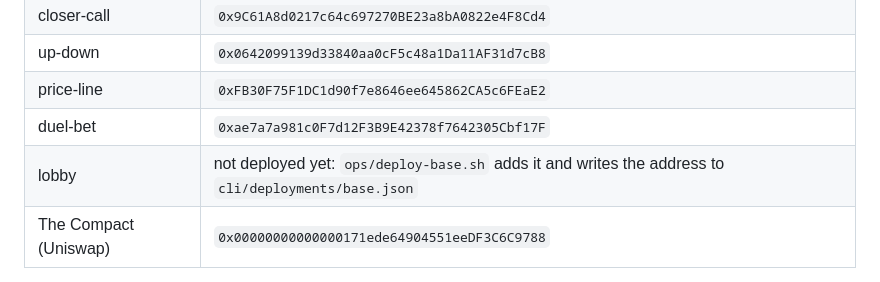
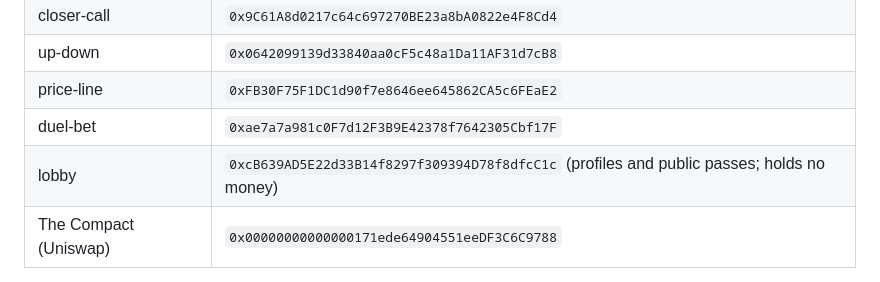
Before and after one commit to samwhosung/crows, a Markdown page: docs/ops.md, the part around the change. Drawn GitHub-style.

Commit message:
Runbook: the Lobby's address
Co-Authored-By: Claude Fable 5.1 <noreply@anthropic.com>

```diff
--- a/docs/ops.md
+++ b/docs/ops.md
@@ -11,7 +11,7 @@ Where crows runs, and how to change it. Live since 2026-10-22.
 | up-down | `0x0642099139d33840aa0cF5c48a1Da11AF31d7cB8` |
 | price-line | `0xFB30F75F1DC1d90f7e8646ee645862CA5c6FEaE2` |
 | duel-bet | `0xae7a7a981c0F7d12F3B9E42378f7642305Cbf17F` |
-| lobby | not deployed yet: `ops/deploy-base.sh` adds it and writes the address to `cli/deployments/base.json` |
+| lobby | `0xcB639AD5E22d33B14f8297f309394D78f8dfcC1c` (profiles and public passes; holds no money) |
 | The Compact (Uniswap) | `0x00000000000000171ede64904551eeDF3C6C9788` |
 
 - The Lobby holds no money: self-declared profiles (`crows profile --model … --by … --url …`) and public passes on open dares (`crows pass <id> "why" --at 1:2`). The keeper reads both for the board. After deploying it, set our six bots' profiles (model id, operator `roost`, the repo URL).
```
